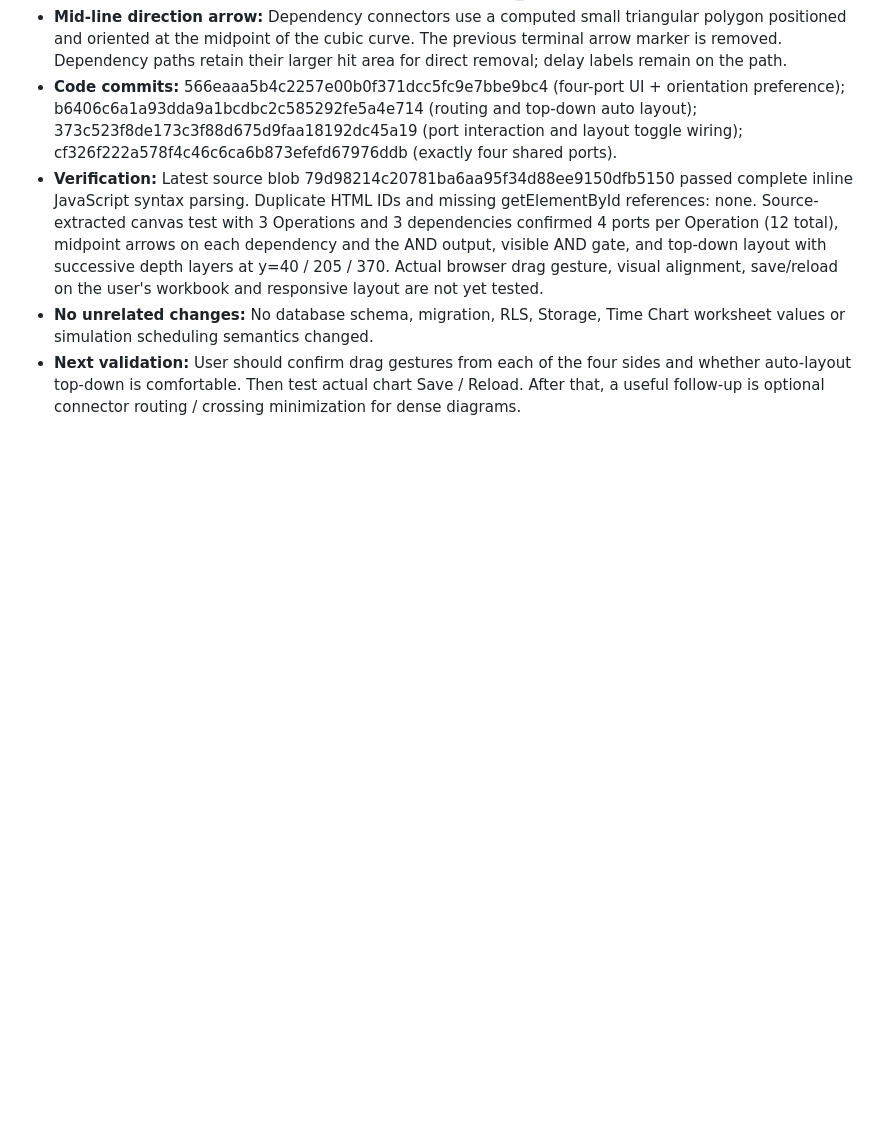
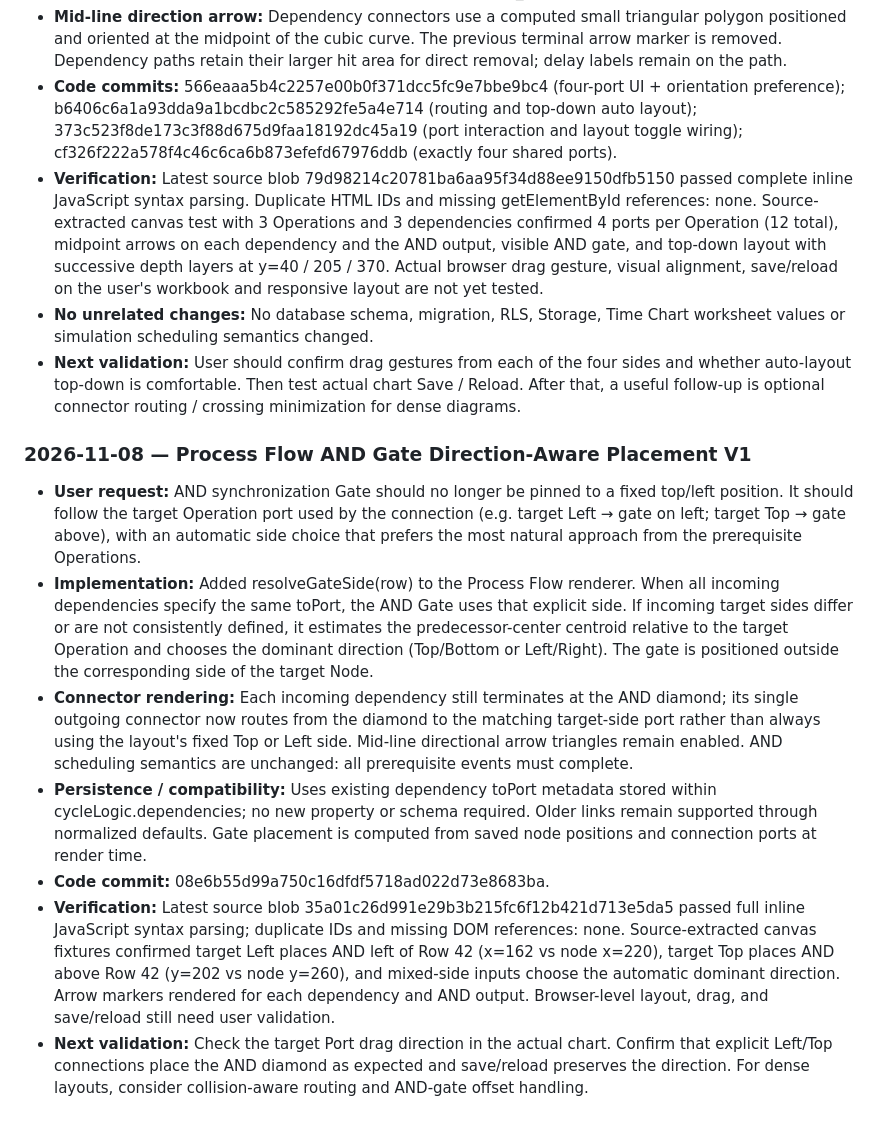
Before and after one commit to hunghoang8711/engineering-knowledge-h871, a Markdown page: docs/PROJECT_MASTER_HISTORY.md, the part around the change. GitHub-like rendering; blank space fills up the shorter version.

Commit message:
Document direction-aware AND gate placement

```diff
--- a/docs/PROJECT_MASTER_HISTORY.md
+++ b/docs/PROJECT_MASTER_HISTORY.md
@@ -811,3 +811,14 @@ Time Chart-specific lessons:
 - **Verification:** Latest source blob 79d98214c20781ba6aa95f34d88ee9150dfb5150 passed complete inline JavaScript syntax parsing. Duplicate HTML IDs and missing getElementById references: none. Source-extracted canvas test with 3 Operations and 3 dependencies confirmed 4 ports per Operation (12 total), midpoint arrows on each dependency and the AND output, visible AND gate, and top-down layout with successive depth layers at y=40 / 205 / 370. Actual browser drag gesture, visual alignment, save/reload on the user's workbook and responsive layout are not yet tested.
 - **No unrelated changes:** No database schema, migration, RLS, Storage, Time Chart worksheet values or simulation scheduling semantics changed.
 - **Next validation:** User should confirm drag gestures from each of the four sides and whether auto-layout top-down is comfortable. Then test actual chart Save / Reload. After that, a useful follow-up is optional connector routing / crossing minimization for dense diagrams.
+
+
+### 2026-11-08 — Process Flow AND Gate Direction-Aware Placement V1
+
+- **User request:** AND synchronization Gate should no longer be pinned to a fixed top/left position. It should follow the target Operation port used by the connection (e.g. target Left → gate on left; target Top → gate above), with an automatic side choice that prefers the most natural approach from the prerequisite Operations.
+- **Implementation:** Added resolveGateSide(row) to the Process Flow renderer. When all incoming dependencies specify the same toPort, the AND Gate uses that explicit side. If incoming target sides differ or are not consistently defined, it estimates the predecessor-center centroid relative to the target Operation and chooses the dominant direction (Top/Bottom or Left/Right). The gate is positioned outside the corresponding side of the target Node.
+- **Connector rendering:** Each incoming dependency still terminates at the AND diamond; its single outgoing connector now routes from the diamond to the matching target-side port rather than always using the layout's fixed Top or Left side. Mid-line directional arrow triangles remain enabled. AND scheduling semantics are unchanged: all prerequisite events must complete.
+- **Persistence / compatibility:** Uses existing dependency toPort metadata stored within cycleLogic.dependencies; no new property or schema required. Older links remain supported through normalized defaults. Gate placement is computed from saved node positions and connection ports at render time.
+- **Code commit:** 08e6b55d99a750c16dfdf5718ad022d73e8683ba.
+- **Verification:** Latest source blob 35a01c26d991e29b3b215fc6f12b421d713e5da5 passed full inline JavaScript syntax parsing; duplicate IDs and missing DOM references: none. Source-extracted canvas fixtures confirmed target Left places AND left of Row 42 (x=162 vs node x=220), target Top places AND above Row 42 (y=202 vs node y=260), and mixed-side inputs choose the automatic dominant direction. Arrow markers rendered for each dependency and AND output. Browser-level layout, drag, and save/reload still need user validation.
+- **Next validation:** Check the target Port drag direction in the actual chart. Confirm that explicit Left/Top connections place the AND diamond as expected and save/reload preserves the direction. For dense layouts, consider collision-aware routing and AND-gate offset handling.
```
